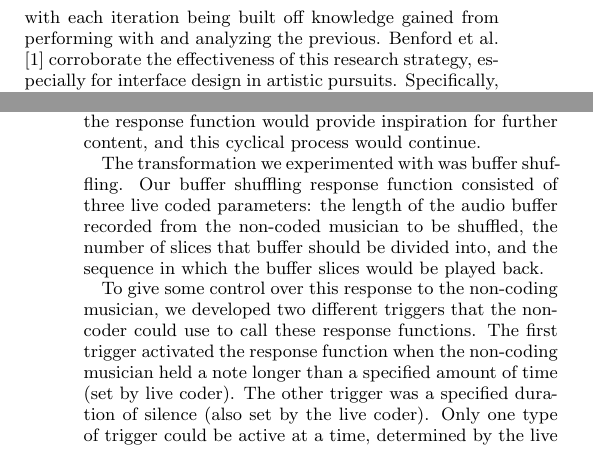
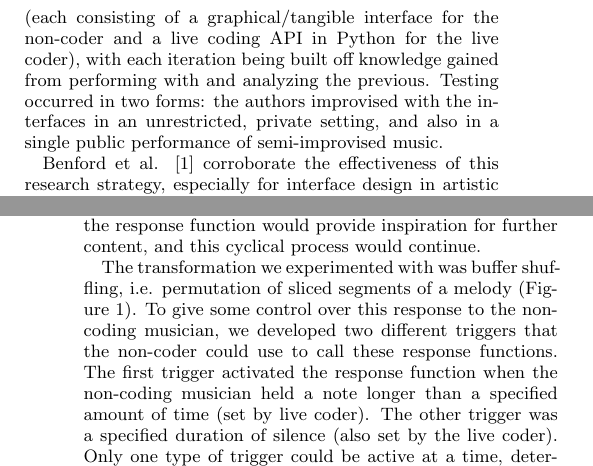
Before and after one commit to rytrose/NIME-Paper-2018, a LaTeX document (nime-template.tex): two parts of the columns of pages 1 and 2 of 4, joined at a grey line, cut at the place of the change. Compiled offline with pdfLaTeX.

Commit message:
edits prior to jason review

```diff
--- a/nime-template.tex
+++ b/nime-template.tex
@@ -115,7 +115,9 @@ This paper explores the question of how live coding musicians can perform with m
 \section{Introduction}
 Live coding is an art form where performers create art through writing code in real time, often in front of an audience \cite{collins_live_2003}. Our research focuses on the interplay of two collaborating parties: live coding musicians and non-coding musicians. By non-coding musicians, we mean any musician who does not write code during a performance. In our work, non-coders have used both traditional instrument forms (e.g. guitar, keyboard) and graphical and tangible interfaces (e.g. touch screen, MIDI controller, NIMEs). We seek to design interfaces where both live coders and non-coders can contribute and interoperate in a musical performance with satisfactory knowledge of their collaborator's actions.
 
-To investigate interface designs that lead to successful collaboration, we conducted a program of performance-led research based on Benford et. al.'s existing methodology \cite{benford_performance-led_2013}. We developed and tested four performance interfaces, with each iteration being built off knowledge gained from performing with and analyzing the previous. Benford et al. \cite{benford_performance-led_2013} corroborate the effectiveness of this research strategy, especially for interface design in artistic pursuits. Specifically, we employ this strategy with Benford's fifth relationship in mind: ``Theory can also guide practice, distilling artists' `craft knowledge' into guidelines that can be used by other artists or perhaps practitioners in other fields'' \cite{benford_performance-led_2013}. Our interface development highlights recurring issues in performance systems combining live coders and non-coders, for which we present potential solutions. At the time of writing, this research is exploratory and part of a larger investigation into systems that incorporate both coding and non-coding interfaces. Our current analysis finds that a commonly modifiable visual representation of musical data for both coder and non-coder greatly increases both musicians ability to communicate musical change and make informed musical decisions. Also, providing some independent means of sound production for each user gives the non-coder the ability to slow down and make non-realtime decisions, which prevents them from being overloaded by complex output from the live coder.
+To investigate interface designs that lead to successful collaboration, we conducted a program of performance-led research based on Benford et. al.'s existing methodology \cite{benford_performance-led_2013}. We developed and tested four performance interfaces (each consisting of a graphical/tangible interface for the non-coder and a live coding API in Python for the live coder), with each iteration being built off knowledge gained from performing with and analyzing the previous. Testing occurred in two forms: the authors improvised with the interfaces in an unrestricted, private setting, and also in a single public performance of semi-improvised music.
+
+Benford et al. \cite{benford_performance-led_2013} corroborate the effectiveness of this research strategy, especially for interface design in artistic pursuits. Specifically, we employ this strategy with Benford's fifth relationship in mind: ``Theory can also guide practice, distilling artists' `craft knowledge' into guidelines that can be used by other artists or perhaps practitioners in other fields'' \cite{benford_performance-led_2013}. Our interface development highlights recurring issues in performance systems combining live coders and non-coders, for which we present potential solutions. At the time of writing, this research is exploratory and part of a larger investigation into systems that incorporate both coding and non-coding interfaces. Our current analysis finds that a commonly modifiable visual representation of musical data for both coder and non-coder greatly increases both musicians ability to communicate musical change and make informed musical decisions. Also, providing some independent means of sound production for each user gives the non-coder the ability to slow down and make non-realtime decisions, which prevents them from being overloaded by complex output from the live coder.
 
 This paper is structured as follows: each of our prototypes' motivations are described, followed by a description of the system and its use. After testing the system through personal performance, we then analyze the successes and failures using tools from creative collaboration literature. Lastly, we synthesize the trends in our analysis into design recommendations.
 
@@ -130,9 +132,7 @@ For our first prototype we adapted an idea from Dan Tepfer's experiments with th
 
 Our hypothesis was that the non-coder and live coder would pass musical material back and forth, much like jazz musicians improvising by trading fours. The non-coder would seed the system with a melody, and its transformation by the response function would provide inspiration for further content, and this cyclical process would continue.
 
-The transformation we experimented with was buffer shuffling. Our buffer shuffling response function consisted of three live coded parameters: the length of the audio buffer recorded from the non-coded musician to be shuffled, the number of slices that buffer should be divided into, and the sequence in which the buffer slices would be played back.
-
-To give some control over this response to the non-coding musician, we developed two different triggers that the non-coder could use to call these response functions. The first trigger activated the response function when the non-coding musician held a note longer than a specified amount of time (set by live coder). The other trigger was a specified duration of silence (also set by the live coder). Only one type of trigger could be active at a time, determined by the live coder (Figure 1).
+The transformation we experimented with was buffer shuffling, i.e. permutation of sliced segments of a melody (Figure 1). To give some control over this response to the non-coding musician, we developed two different triggers that the non-coder could use to call these response functions. The first trigger activated the response function when the non-coding musician held a note longer than a specified amount of time (set by live coder). The other trigger was a specified duration of silence (also set by the live coder). Only one type of trigger could be active at a time, determined by the live coder. To implement this system we used a Novation Launchpad as a ``keyboard'', which the non-coder would play on as a typical note-triggering MIDI interface.
 
 \begin{figure}[htbp]
 	\centering
```
Also changed, not shown: references.bib (+1 -1 lines), nime-template.tex (6 more changed lines).
